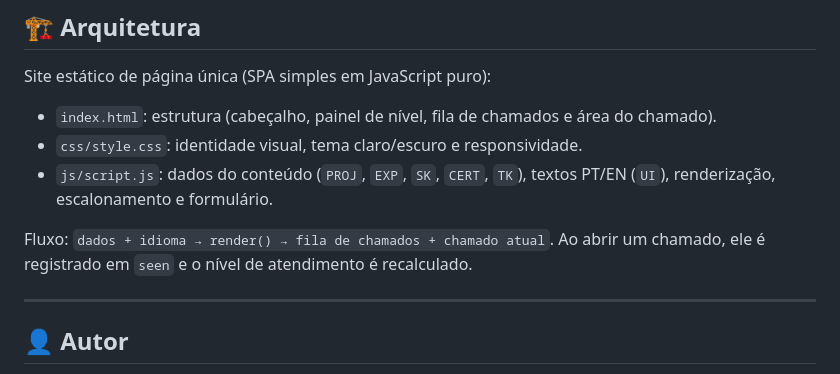
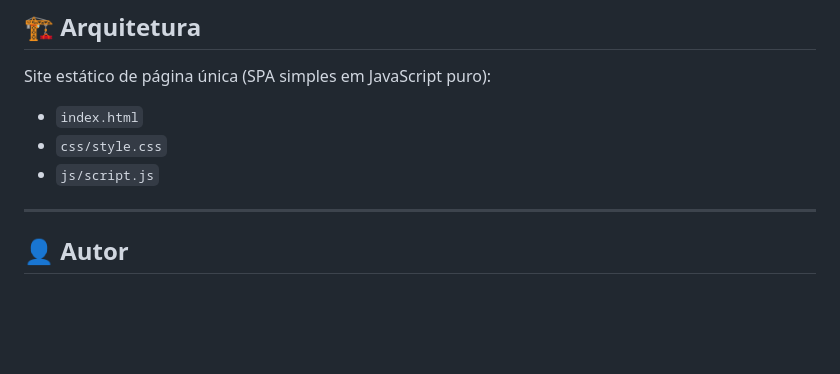
Before and after one commit to PedroMiguel1712/Portfolio_DIAW2, a Markdown page: README.md, the part around the change. GitHub-like rendering; blank space fills up the shorter version.

Commit message:
Update README pt4
Removed redundant bullet points and simplified the architecture section.

```diff
--- a/README.md
+++ b/README.md
@@ -61,11 +61,9 @@ Sou **Pedro Miguel Souza Dias**, estudante de Engenharia de Software na PUC Mina
 
 Site estático de página única (SPA simples em JavaScript puro):
 
-- `index.html`: estrutura (cabeçalho, painel de nível, fila de chamados e área do chamado).
-- `css/style.css`: identidade visual, tema claro/escuro e responsividade.
-- `js/script.js`: dados do conteúdo (`PROJ`, `EXP`, `SK`, `CERT`, `TK`), textos PT/EN (`UI`), renderização, escalonamento e formulário.
-
-Fluxo: `dados + idioma → render() → fila de chamados + chamado atual`. Ao abrir um chamado, ele é registrado em `seen` e o nível de atendimento é recalculado.
+- `index.html`
+- `css/style.css`
+- `js/script.js`
 
 ---
 
```
